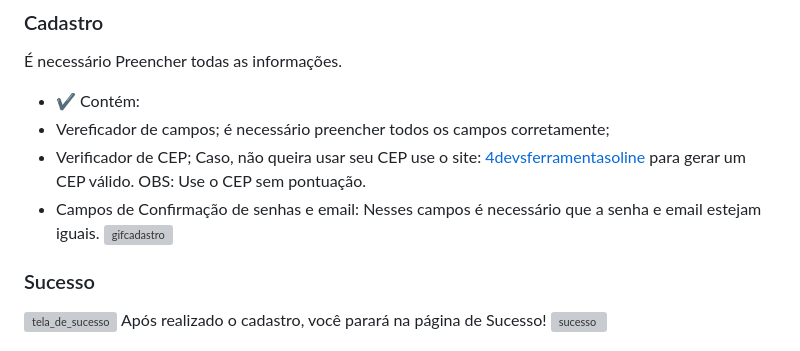
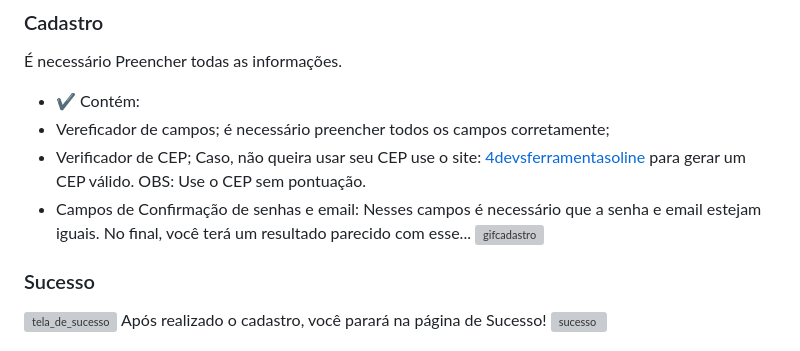
Before and after one commit to Caioestevao1000/Formulario_de_Cadastro, a Markdown page: README.md, the part around the change. GitHub-like rendering; grey boxes are pictures that could not be loaded.

```diff
--- a/README.md
+++ b/README.md
@@ -100,6 +100,7 @@ Aqui é feito a verificação dos campos e confirmação do email e da senha. Ca
 - Verificador de CEP; Caso, não queira usar seu CEP use o site: [4devsferramentasoline](https://www.4devs.com.br/gerador_de_cep) para gerar um CEP válido.
 OBS: Use o CEP sem pontuação.
 - Campos de Confirmação de senhas e email: Nesses campos é necessário que a senha e email estejam iguais.
+No final, você terá um resultado parecido com esse...
 ![gifcadastro](https://github.com/Caioestevao1000/Formulario_de_Cadastro/assets/108750017/81c86f9d-bece-4782-8a90-bc5a627ca62f)
 
 ### Sucesso
```
